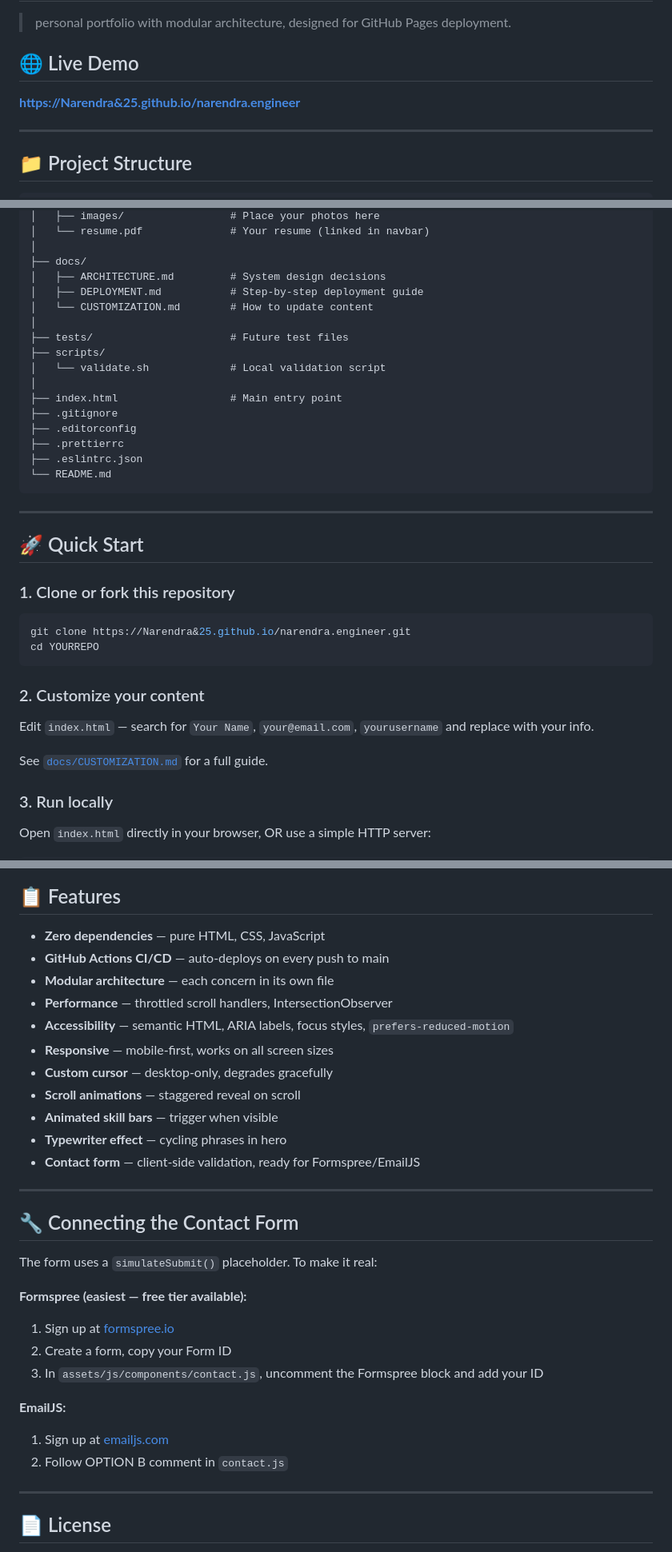
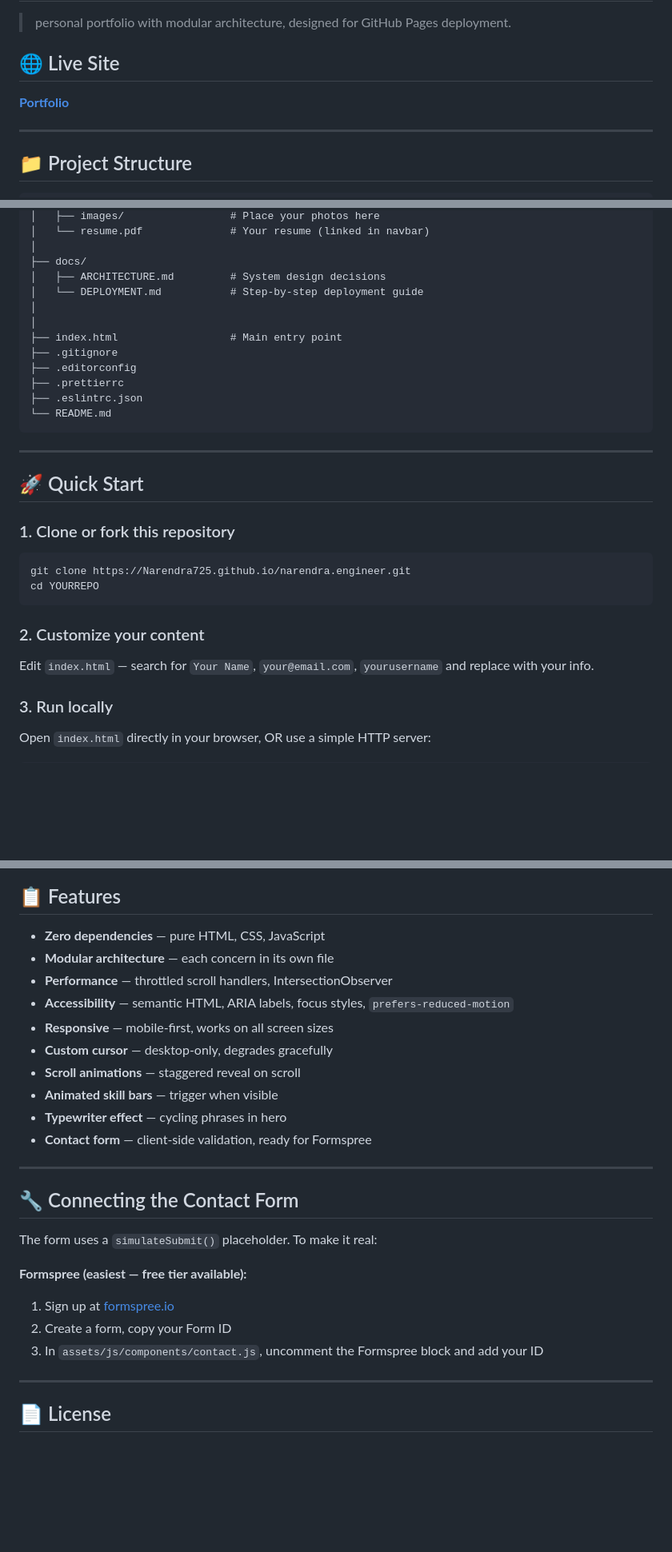
Before and after one commit to Narendra725/narendra.engineer, a Markdown page: README.md, 3 parts joined by grey strips. Shown at 80% size. GitHub-like rendering; blank space fills up the shorter version.

Commit message:
Revise README with updated links and content
Updated live demo link and modified project structure section. Removed references to customization documentation and adjusted contact form instructions.

````diff
--- a/README.md
+++ b/README.md
@@ -2,9 +2,9 @@
 
 > personal portfolio with modular architecture, designed for GitHub Pages deployment.
 
-## 🌐 Live Demo
+## 🌐 Live Site
 
-**[https://Narendra&25.github.io/narendra.engineer]([https://Narendra&25.github.io/narendra.engineer])**
+**[Portfolio](https://Narendra&25.github.io/narendra.engineer)**
 
 ---
 
@@ -47,12 +47,8 @@ portfolio/
 │
 ├── docs/
 │   ├── ARCHITECTURE.md         # System design decisions
-│   ├── DEPLOYMENT.md           # Step-by-step deployment guide
-│   └── CUSTOMIZATION.md        # How to update content
+│   └── DEPLOYMENT.md           # Step-by-step deployment guide
 │
-├── tests/                      # Future test files
-├── scripts/
-│   └── validate.sh             # Local validation script
 │
 ├── index.html                  # Main entry point
 ├── .gitignore
@@ -69,7 +65,7 @@ portfolio/
 ### 1. Clone or fork this repository
 
 ```bash
-git clone https://Narendra&25.github.io/narendra.engineer.git
+git clone https://Narendra725.github.io/narendra.engineer.git
 cd YOURREPO
 ```
 
@@ -77,7 +73,6 @@ cd YOURREPO
 
 Edit `index.html` — search for `Your Name`, `your@email.com`, `yourusername` and replace with your info.
 
-See [`docs/CUSTOMIZATION.md`](docs/CUSTOMIZATION.md) for a full guide.
 
 ### 3. Run locally
 
@@ -148,7 +143,6 @@ https://Narendra&25.github.io/narendra.engineer
 ## 📋 Features
 
 - **Zero dependencies** — pure HTML, CSS, JavaScript
-- **GitHub Actions CI/CD** — auto-deploys on every push to main
 - **Modular architecture** — each concern in its own file
 - **Performance** — throttled scroll handlers, IntersectionObserver
 - **Accessibility** — semantic HTML, ARIA labels, focus styles, `prefers-reduced-motion`
@@ -157,7 +151,7 @@ https://Narendra&25.github.io/narendra.engineer
 - **Scroll animations** — staggered reveal on scroll
 - **Animated skill bars** — trigger when visible
 - **Typewriter effect** — cycling phrases in hero
-- **Contact form** — client-side validation, ready for Formspree/EmailJS
+- **Contact form** — client-side validation, ready for Formspree
 
 ---
 
@@ -170,9 +164,6 @@ The form uses a `simulateSubmit()` placeholder. To make it real:
 2. Create a form, copy your Form ID
 3. In `assets/js/components/contact.js`, uncomment the Formspree block and add your ID
 
-**EmailJS:**
-1. Sign up at [emailjs.com](https://emailjs.com)
-2. Follow OPTION B comment in `contact.js`
 
 ---
 
````
